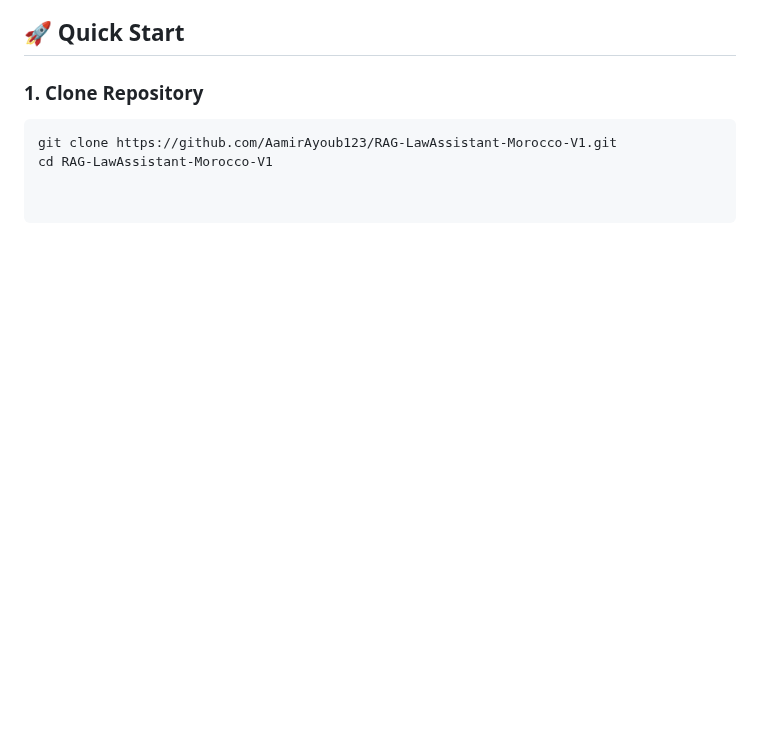
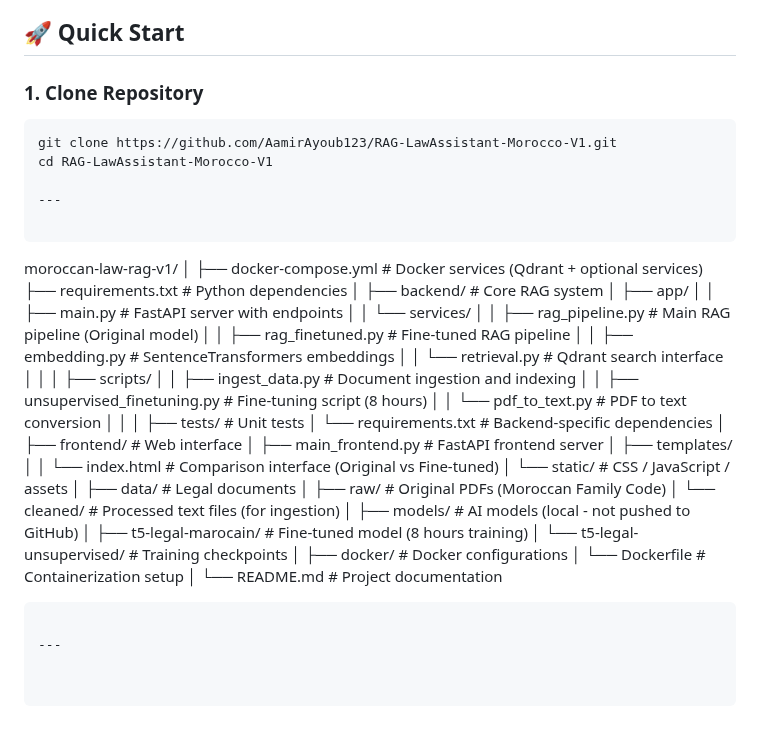
Before and after one commit to AamirAyoub123/RAG-LawAssistant-Morocco-V1, a Markdown page: README.md, the part around the change. Rendered like a GitHub page; blank space fills up the shorter version.

````diff
--- a/README.md
+++ b/README.md
@@ -68,3 +68,51 @@ Our system bridges the gap between **legal complexity** and **public accessibili
 ```bash
 git clone https://github.com/AamirAyoub123/RAG-LawAssistant-Morocco-V1.git
 cd RAG-LawAssistant-Morocco-V1
+
+---
+
+```
+moroccan-law-rag-v1/
+│
+├── docker-compose.yml              # Docker services (Qdrant + optional services)
+├── requirements.txt                # Python dependencies
+│
+├── backend/                        # Core RAG system
+│   ├── app/
+│   │   ├── main.py                # FastAPI server with endpoints
+│   │   └── services/
+│   │       ├── rag_pipeline.py    # Main RAG pipeline (Original model)
+│   │       ├── rag_finetuned.py   # Fine-tuned RAG pipeline
+│   │       ├── embedding.py       # SentenceTransformers embeddings
+│   │       └── retrieval.py       # Qdrant search interface
+│   │
+│   ├── scripts/
+│   │   ├── ingest_data.py         # Document ingestion and indexing
+│   │   ├── unsupervised_finetuning.py  # Fine-tuning script (8 hours)
+│   │   └── pdf_to_text.py         # PDF to text conversion
+│   │
+│   ├── tests/                     # Unit tests
+│   └── requirements.txt           # Backend-specific dependencies
+│
+├── frontend/                      # Web interface
+│   ├── main_frontend.py          # FastAPI frontend server
+│   ├── templates/
+│   │   └── index.html            # Comparison interface (Original vs Fine-tuned)
+│   └── static/                   # CSS / JavaScript / assets
+│
+├── data/                          # Legal documents
+│   ├── raw/                      # Original PDFs (Moroccan Family Code)
+│   └── cleaned/                  # Processed text files (for ingestion)
+│
+├── models/                        # AI models (local - not pushed to GitHub)
+│   ├── t5-legal-marocain/        # Fine-tuned model (8 hours training)
+│   └── t5-legal-unsupervised/    # Training checkpoints
+│
+├── docker/                        # Docker configurations
+│   └── Dockerfile                # Containerization setup
+│
+└── README.md                      # Project documentation
+
+```
+
+---
````
